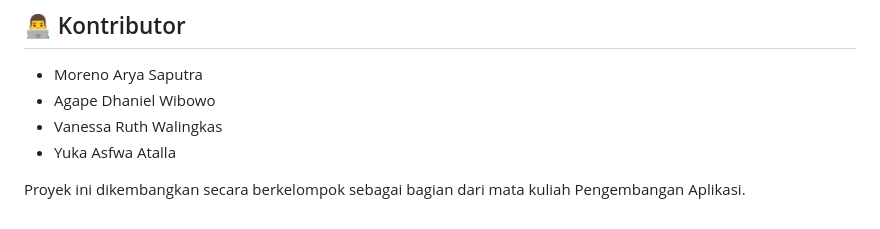
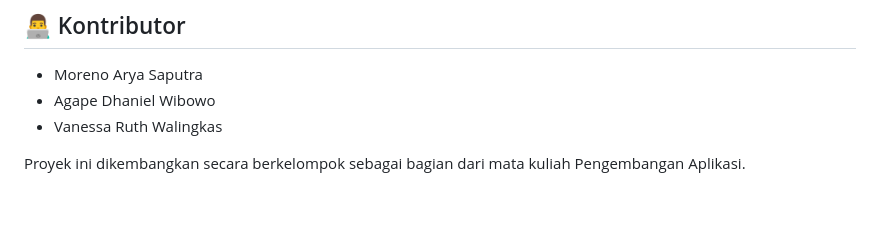
Before and after one commit to morenoaryasaputra-hub/FindYourKost, a Markdown page: README.md, the part around the change. Rendered like a GitHub page.

Commit message:
Update contributors list in README.md

```diff
--- a/README.md
+++ b/README.md
@@ -145,6 +145,5 @@ http://127.0.0.1:5000 (localhost)
 - Moreno Arya Saputra
 - Agape Dhaniel Wibowo
 - Vanessa Ruth Walingkas
-- Yuka Asfwa Atalla
 
 Proyek ini dikembangkan secara berkelompok sebagai bagian dari mata kuliah Pengembangan Aplikasi.
```
